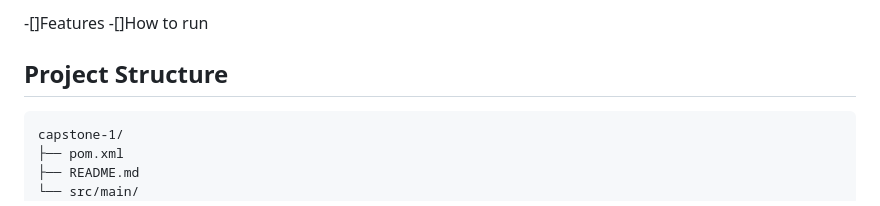
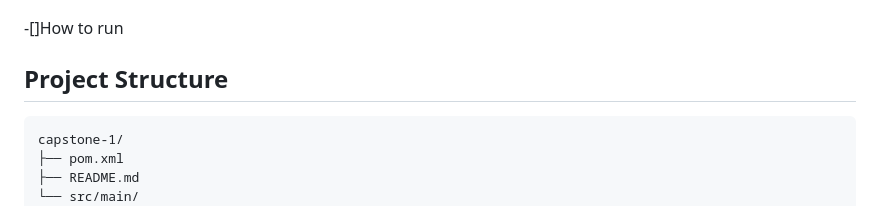
Before and after one commit to josweon/capstone-1, a Markdown page: README.md, the part around one of its changes. Rendered like a GitHub page.

```diff
--- a/README.md
+++ b/README.md
@@ -19,5 +21,5 @@ A `custom search` lets you filter by any combination of `date` range, `descripti
 
--[]Features
+
 -[]How to run
 
 ## Project Structure
```
Also changed, not shown: other parts of README.md (+2 -0 lines), assets/demo_homescreen.png (deleted), assets/demo_ledger_menu.png (deleted), assets/demo_reports_menu.png (deleted), assets/demo_search.png, assets/demo_welcome_screen.png.
